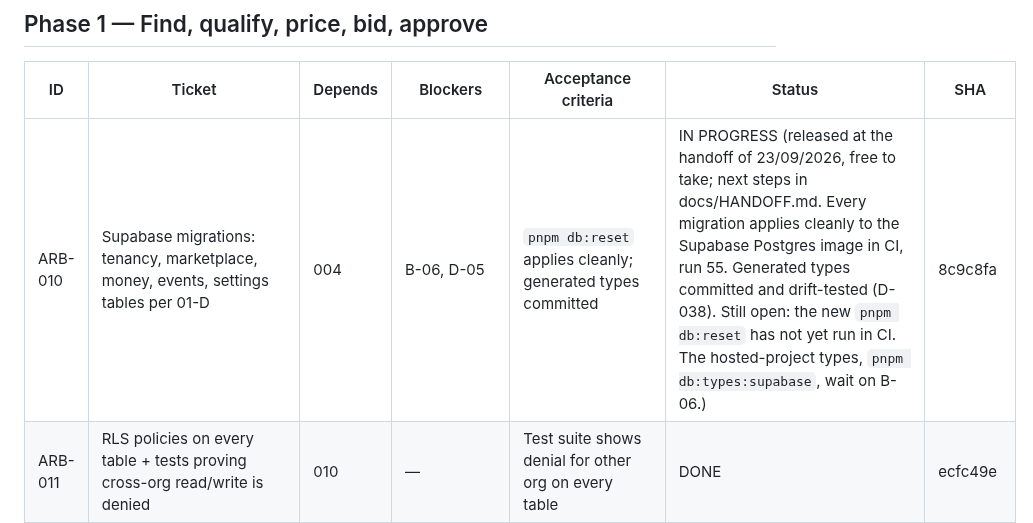
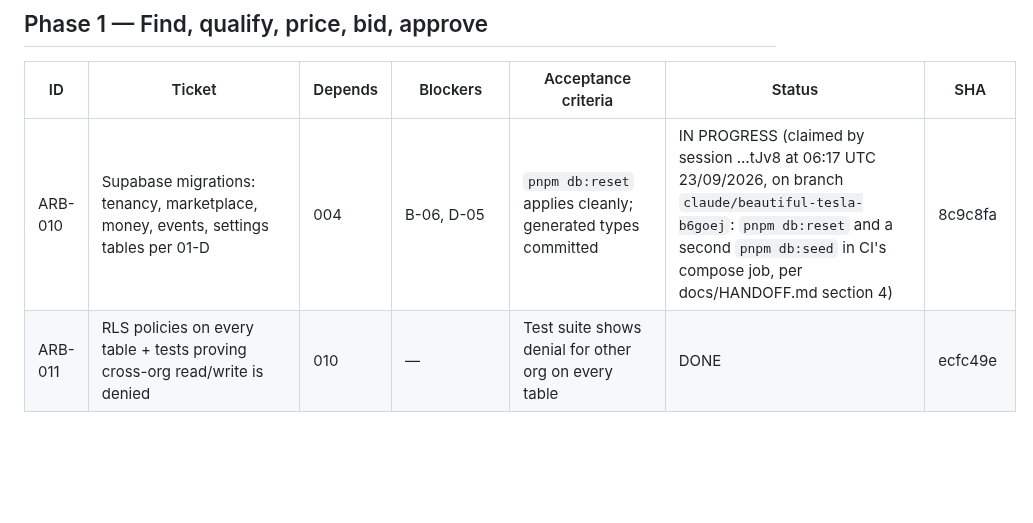
Before and after one commit to logiagenesis/bpomax, a Markdown page: docs/04-PROJECT-BOARD.md, the part around the change. Rendered like a GitHub page; blank space fills up the shorter version.

Commit message:
ARB-010: claim on the board before work starts
Co-Authored-By: Claude Opus 5.5 <noreply@anthropic.com>
Claude-Session: https://claude.ai/code/session_01YBQpZVTssMJf4GkARjtJv8

```diff
--- a/docs/04-PROJECT-BOARD.md
+++ b/docs/04-PROJECT-BOARD.md
@@ -20,7 +20,7 @@ Blocker references point to 02-BLOCKERS.md.
 
 | ID | Ticket | Depends | Blockers | Acceptance criteria | Status | SHA |
 |---|---|---|---|---|---|---|
-| ARB-010 | Supabase migrations: tenancy, marketplace, money, events, settings tables per 01-D | 004 | B-06, D-05 | `pnpm db:reset` applies cleanly; generated types committed | IN PROGRESS (released at the handoff of 23/09/2026, free to take; next steps in docs/HANDOFF.md. Every migration applies cleanly to the Supabase Postgres image in CI, run 55. Generated types committed and drift-tested (D-038). Still open: the new `pnpm db:reset` has not yet run in CI. The hosted-project types, `pnpm db:types:supabase`, wait on B-06.) | 8c9c8fa |
+| ARB-010 | Supabase migrations: tenancy, marketplace, money, events, settings tables per 01-D | 004 | B-06, D-05 | `pnpm db:reset` applies cleanly; generated types committed | IN PROGRESS (claimed by session …tJv8 at 06:17 UTC 23/09/2026, on branch `claude/beautiful-tesla-b6goej`: `pnpm db:reset` and a second `pnpm db:seed` in CI's compose job, per docs/HANDOFF.md section 4) | 8c9c8fa |
 | ARB-011 | RLS policies on every table + tests proving cross-org read/write is denied | 010 | — | Test suite shows denial for other org on every table | DONE | ecfc49e |
 | ARB-012 | Auth (Supabase email login), roles owner/operator/viewer | 010 | D-13 | Viewer cannot approve; operator can; owner can change settings | DONE (acceptance proven in full; the hosted sign-in round trip itself is unverified — V-03. The login page is ARB-061.) | f34a587 |
 | ARB-013 | Seed service_categories and seed market_price_bands flagged source='seed' | 010 | — | Seed idempotent; seed bands visibly labelled "seed" in UI | BLOCKED (D-14: no band figures exist to seed and none are invented, since ARB-040 prices real bids off the p50. The taxonomy is seeded with the 22 categories, idempotently, checked against the spec's own list. Every band the generator writes is flagged source='seed'. `pnpm db:seed` applies it to any database (D-038). Still to build: the "seed" label in the UI, and the seed run twice in CI. See docs/HANDOFF.md.) | c21c34e |
```
